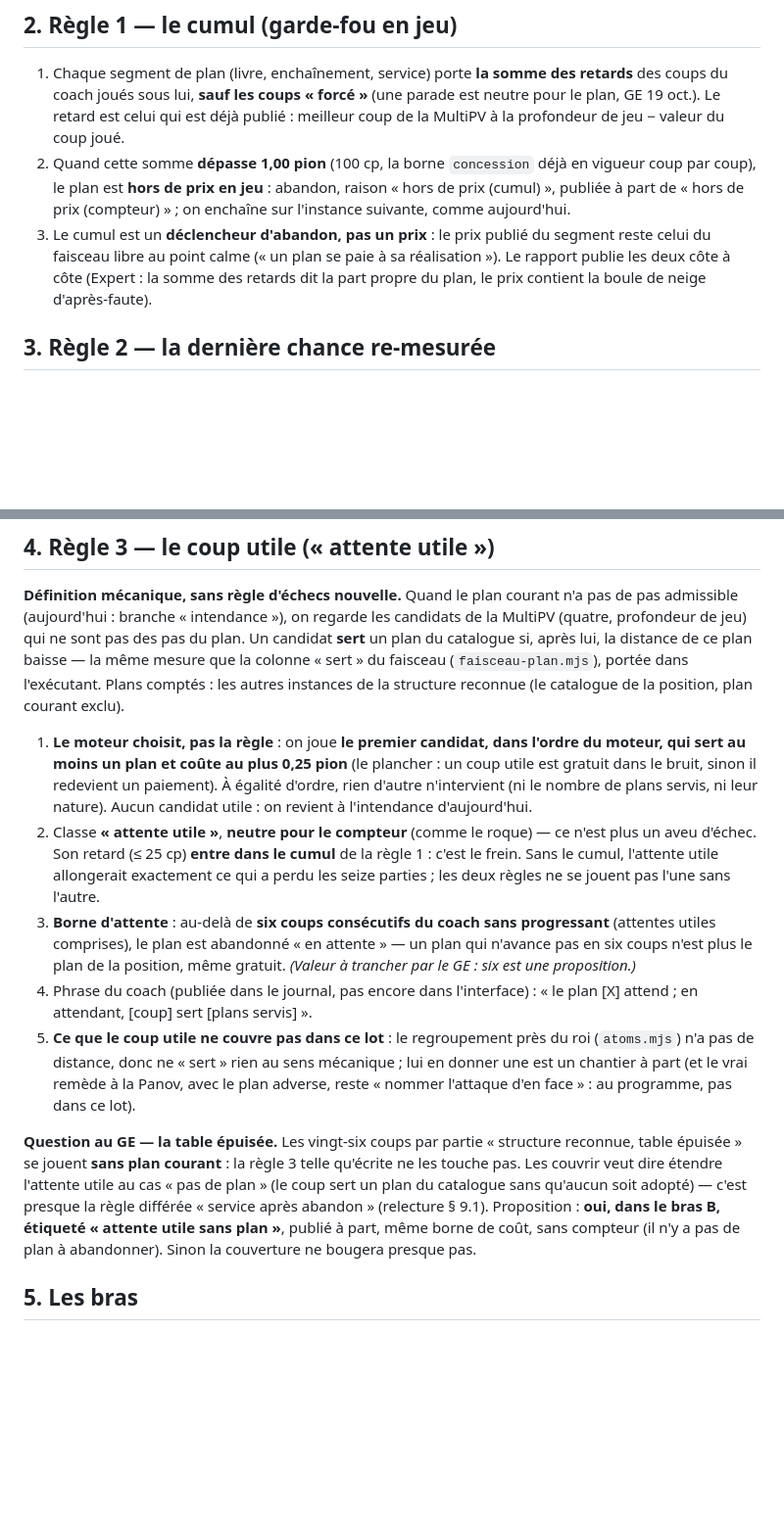
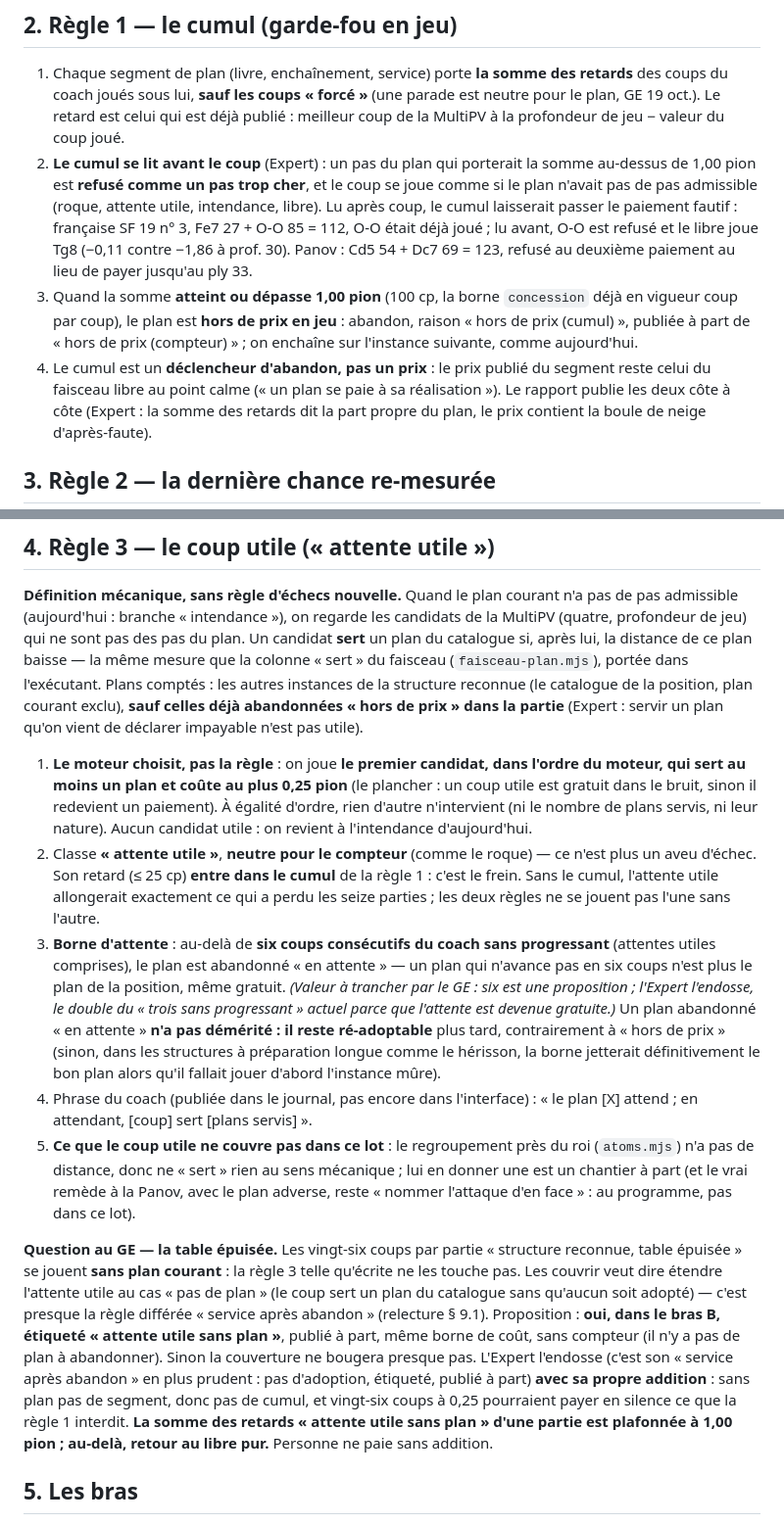
Before and after one commit to secharvet/chessboard-scanner, a Markdown page: docs/plans/CAHIER-LOT-1-BIS-2026-10-20.md, 2 parts joined by grey strips. Shown at 98% size. GitHub-like rendering; blank space fills up the shorter version.

Commit message:
Cahier du lot 1 bis : corps du texte aligné sur la relecture de l'Expert (le commit précédent n'avait ajouté que le § 9)
Co-Authored-By: Claude Opus 5.5 <noreply@anthropic.com>
Claude-Session: https://claude.ai/code/session_01DT6iPTBTevrBaaFHqmQehy

```diff
--- a/docs/plans/CAHIER-LOT-1-BIS-2026-10-20.md
+++ b/docs/plans/CAHIER-LOT-1-BIS-2026-10-20.md
@@ -21,10 +21,15 @@ utile dit quoi faire pendant qu'on attend.**
 1. Chaque segment de plan (livre, enchaînement, service) porte **la somme des retards** des coups du coach joués sous lui,
    **sauf les coups « forcé »** (une parade est neutre pour le plan, GE 19 oct.). Le retard est celui qui est déjà publié :
    meilleur coup de la MultiPV à la profondeur de jeu − valeur du coup joué.
-2. Quand cette somme **dépasse 1,00 pion** (100 cp, la borne `concession` déjà en vigueur coup par coup), le plan est **hors
+2. **Le cumul se lit avant le coup** (Expert) : un pas du plan qui porterait la somme au-dessus de 1,00 pion est **refusé
+   comme un pas trop cher**, et le coup se joue comme si le plan n'avait pas de pas admissible (roque, attente utile,
+   intendance, libre). Lu après coup, le cumul laisserait passer le paiement fautif : française SF 19 n° 3, Fe7 27 + O-O 85 =
+   112, O-O était déjà joué ; lu avant, O-O est refusé et le libre joue Tg8 (−0,11 contre −1,86 à prof. 30). Panov : Cd5 54 +
+   Dc7 69 = 123, refusé au deuxième paiement au lieu de payer jusqu'au ply 33.
+3. Quand la somme **atteint ou dépasse 1,00 pion** (100 cp, la borne `concession` déjà en vigueur coup par coup), le plan est **hors
    de prix en jeu** : abandon, raison « hors de prix (cumul) », publiée à part de « hors de prix (compteur) » ; on enchaîne
    sur l'instance suivante, comme aujourd'hui.
-3. Le cumul est un **déclencheur d'abandon, pas un prix** : le prix publié du segment reste celui du faisceau libre au point
+4. Le cumul est un **déclencheur d'abandon, pas un prix** : le prix publié du segment reste celui du faisceau libre au point
    calme (« un plan se paie à sa réalisation »). Le rapport publie les deux côte à côte (Expert : la somme des retards dit la
    part propre du plan, le prix contient la boule de neige d'après-faute).
 
@@ -40,7 +45,8 @@ progressant trop cher) et le coup est joué en « libre », compteur + 1. Cas du
 branche « intendance »), on regarde les candidats de la MultiPV (quatre, profondeur de jeu) qui ne sont pas des pas du plan.
 Un candidat **sert** un plan du catalogue si, après lui, la distance de ce plan baisse — la même mesure que la colonne
 « sert » du faisceau (`faisceau-plan.mjs`), portée dans l'exécutant. Plans comptés : les autres instances de la structure
-reconnue (le catalogue de la position, plan courant exclu).
+reconnue (le catalogue de la position, plan courant exclu), **sauf celles déjà abandonnées « hors de prix » dans la partie**
+(Expert : servir un plan qu'on vient de déclarer impayable n'est pas utile).
 
 1. **Le moteur choisit, pas la règle** : on joue **le premier candidat, dans l'ordre du moteur, qui sert au moins un plan et
    coûte au plus 0,25 pion** (le plancher : un coup utile est gratuit dans le bruit, sinon il redevient un paiement). À
@@ -51,7 +57,10 @@ reconnue (le catalogue de la position, plan courant exclu).
    ce qui a perdu les seize parties ; les deux règles ne se jouent pas l'une sans l'autre.
 3. **Borne d'attente** : au-delà de **six coups consécutifs du coach sans progressant** (attentes utiles comprises), le plan
    est abandonné « en attente » — un plan qui n'avance pas en six coups n'est plus le plan de la position, même gratuit.
-   *(Valeur à trancher par le GE : six est une proposition.)*
+   *(Valeur à trancher par le GE : six est une proposition ; l'Expert l'endosse, le double du « trois sans progressant »
+   actuel parce que l'attente est devenue gratuite.)* Un plan abandonné « en attente » **n'a pas démérité : il reste
+   ré-adoptable** plus tard, contrairement à « hors de prix » (sinon, dans les structures à préparation longue comme le
+   hérisson, la borne jetterait définitivement le bon plan alors qu'il fallait jouer d'abord l'instance mûre).
 4. Phrase du coach (publiée dans le journal, pas encore dans l'interface) : « le plan [X] attend ; en attendant, [coup] sert
    [plans servis] ».
 5. **Ce que le coup utile ne couvre pas dans ce lot** : le regroupement près du roi (`atoms.mjs`) n'a pas de distance, donc
@@ -63,6 +72,10 @@ plan courant** : la règle 3 telle qu'écrite ne les touche pas. Les couvrir veu
 plan » (le coup sert un plan du catalogue sans qu'aucun soit adopté) — c'est presque la règle différée « service après
 abandon » (relecture § 9.1). Proposition : **oui, dans le bras B, étiqueté « attente utile sans plan »**, publié à part, même
 borne de coût, sans compteur (il n'y a pas de plan à abandonner). Sinon la couverture ne bougera presque pas.
+L'Expert l'endosse (c'est son « service après abandon » en plus prudent : pas d'adoption, étiqueté, publié à part) **avec sa
+propre addition** : sans plan pas de segment, donc pas de cumul, et vingt-six coups à 0,25 pourraient payer en silence ce que
+la règle 1 interdit. **La somme des retards « attente utile sans plan » d'une partie est plafonnée à 1,00 pion ; au-delà,
+retour au libre pur.** Personne ne paie sans addition.
 
 ## 5. Les bras
 
```
